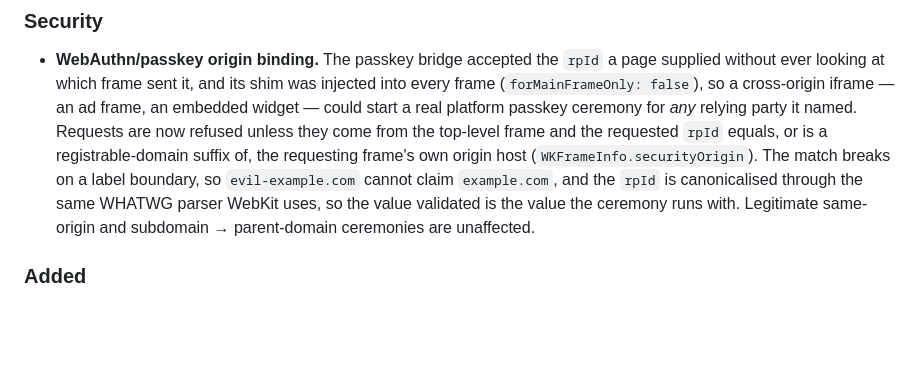
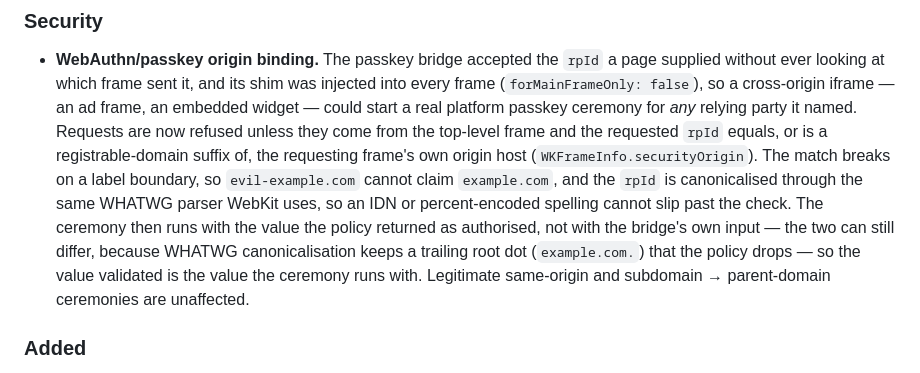
Before and after one commit to 8b-is/qwave, a Markdown page: CHANGELOG.md, the part around the change. GitHub-like rendering; blank space fills up the shorter version.

Commit message:
docs(changelog): name the real reason validated == used for WebAuthn rpId
The Security entry credited WHATWG canonicalisation with making "the value
validated the value the ceremony runs with". The conclusion holds but the cause
did not: canonicalisation preserves a trailing root dot
(CanonicalHost.host(ofURLString: "https://example.com.") -> "example.com."),
so canonicalising alone would still have run the ceremony with a value the
policy never authorised. What actually closes it is 75b102c: the bridge starts
the ceremony with the string WebAuthnOriginPolicy.authorizedRPID returned.

CHANGELOG only; no logic change.

Co-Authored-By: Claude Opus 4.8 <noreply@anthropic.com>

```diff
--- a/CHANGELOG.md
+++ b/CHANGELOG.md
@@ -14,9 +14,13 @@ All notable changes to Qwave will be documented in this file.
   is a registrable-domain suffix of, the requesting frame's own origin host
   (`WKFrameInfo.securityOrigin`). The match breaks on a label boundary, so
   `evil-example.com` cannot claim `example.com`, and the `rpId` is canonicalised
-  through the same WHATWG parser WebKit uses, so the value validated is the
-  value the ceremony runs with. Legitimate same-origin and
-  subdomain → parent-domain ceremonies are unaffected.
+  through the same WHATWG parser WebKit uses, so an IDN or percent-encoded
+  spelling cannot slip past the check. The ceremony then runs with the value
+  the policy returned as authorised, not with the bridge's own input — the two
+  can still differ, because WHATWG canonicalisation keeps a trailing root dot
+  (`example.com.`) that the policy drops — so the value validated is the value
+  the ceremony runs with. Legitimate same-origin and subdomain → parent-domain
+  ceremonies are unaffected.
 
 ### Added
 - **Summarize Page** (macOS 26+ on Apple Silicon with Apple Intelligence):
```
